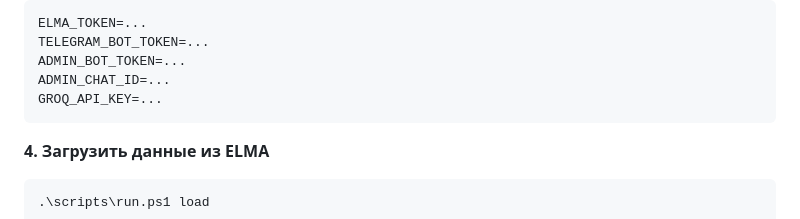
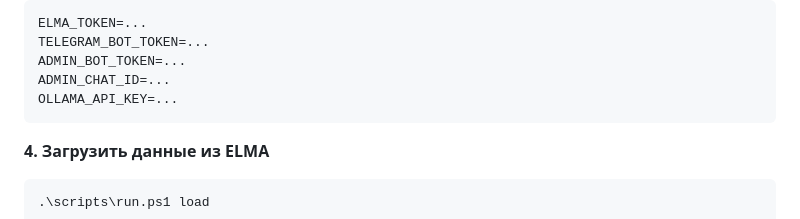
Before and after one commit to vsermus/elma-assistant, a Markdown page: README.md, the part around the change. Rendered like a GitHub page.

Commit message:
Fix .env example: replace GROQ_API_KEY with OLLAMA_API_KEY

````diff
--- a/README.md
+++ b/README.md
@@ -104,7 +104,7 @@ ELMA_TOKEN=...
 TELEGRAM_BOT_TOKEN=...
 ADMIN_BOT_TOKEN=...
 ADMIN_CHAT_ID=...
-GROQ_API_KEY=...
+OLLAMA_API_KEY=...
 ```
 
 **4. Загрузить данные из ELMA**
````
